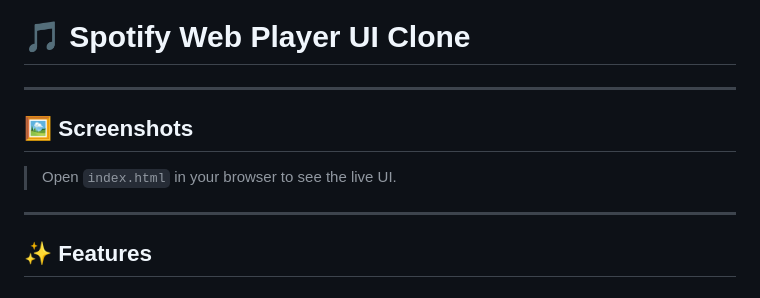
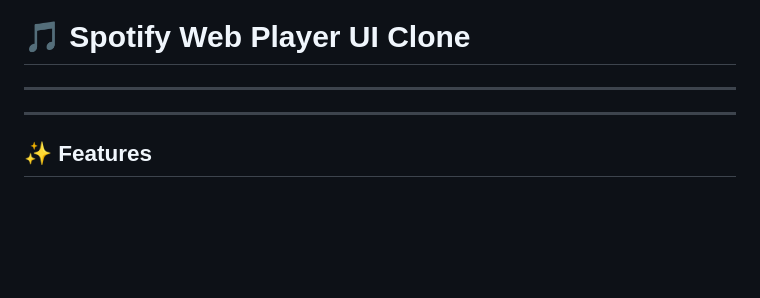
Before and after one commit to gt1432/spotify-clone, a Markdown page: README.md, the part around the change. GitHub-like rendering; blank space fills up the shorter version.

```diff
--- a/README.md
+++ b/README.md
@@ -3,9 +3,6 @@
 
 ---
 
-## 🖼️ Screenshots
-
-> Open `index.html` in your browser to see the live UI.
 
 ---
 
```
